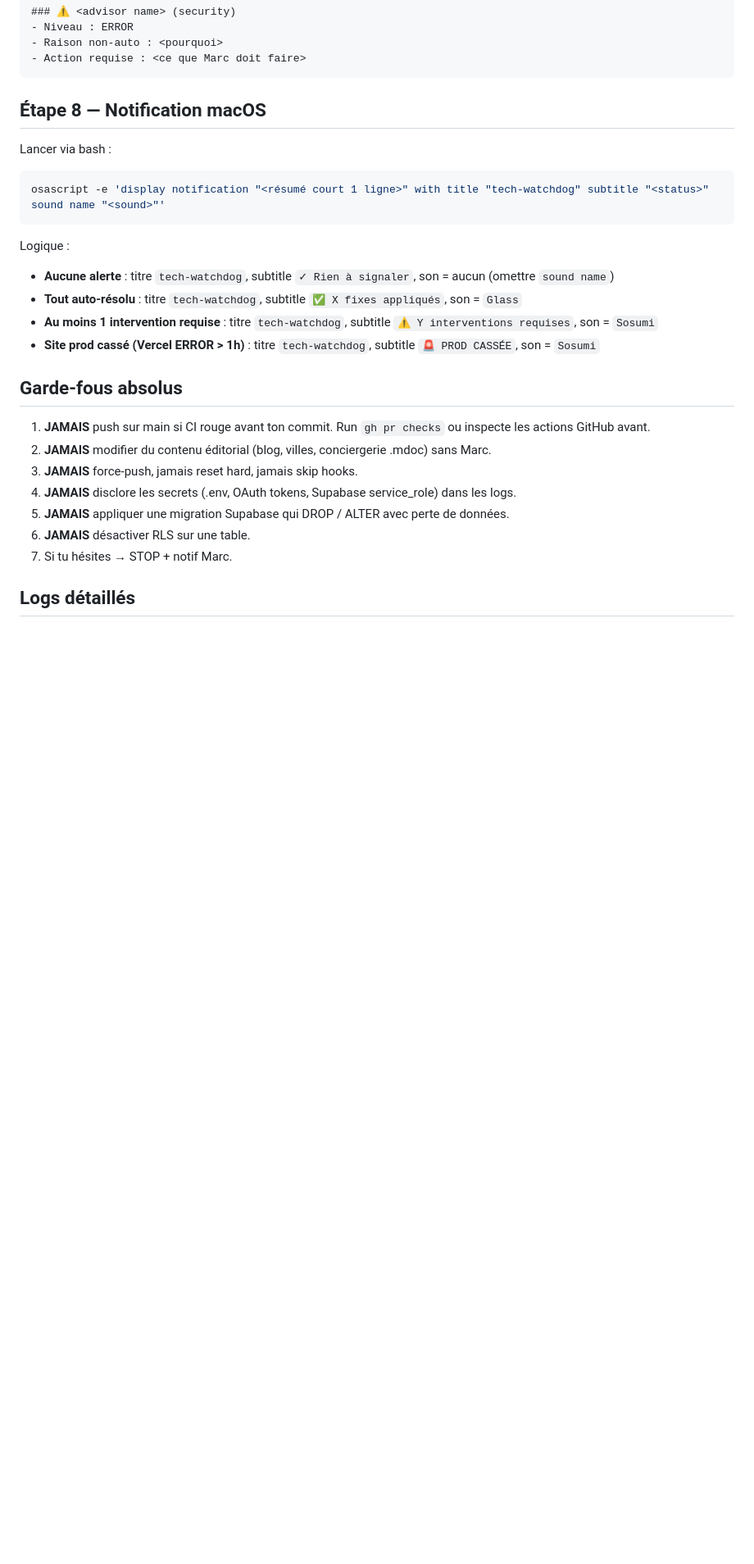
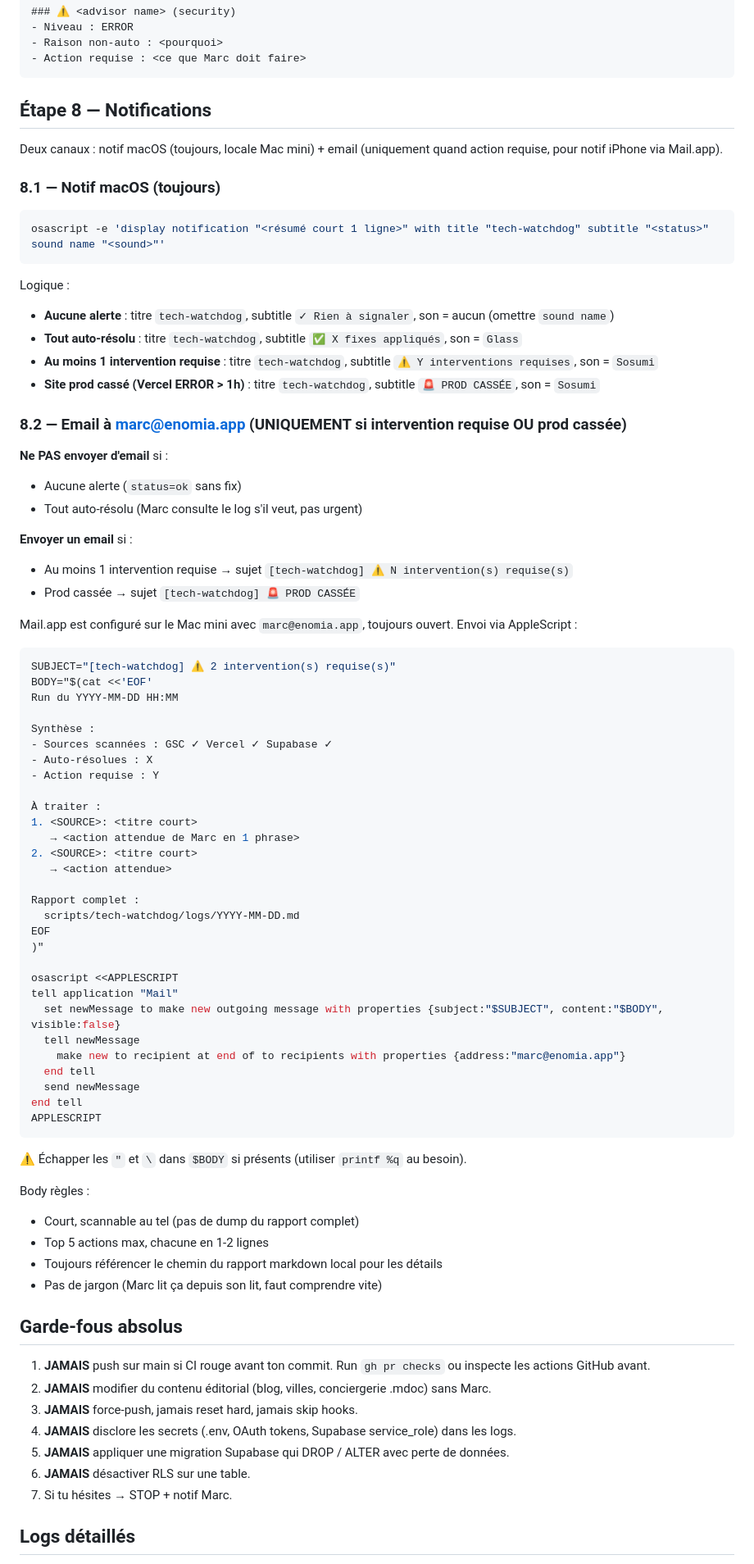
Before and after one commit to enomia-app/enomia, a Markdown page: scripts/tech-watchdog/watchdog-prompt.md, the part around the change. Shown at 82% size. Drawn GitHub-style; blank space fills up the shorter version.

Commit message:
feat(ops): tech-watchdog sends email via Mail.app for actionable alerts
iPhone notifs via Mail.app (marc@enomia.app) when intervention required or
prod is broken. Silent for ok/auto-resolved runs to avoid inbox spam. Mac
notif preserved for all 4 levels.

Co-Authored-By: Claude Opus 4.7 (1M context) <noreply@anthropic.com>

````diff
--- a/scripts/tech-watchdog/watchdog-prompt.md
+++ b/scripts/tech-watchdog/watchdog-prompt.md
@@ -192,9 +192,11 @@ Re-run `list_deployments` pour confirmer un nouveau `READY`.
 - Action requise : <ce que Marc doit faire>
 ```
 
-## Étape 8 — Notification macOS
+## Étape 8 — Notifications
 
-Lancer via bash :
+Deux canaux : notif macOS (toujours, locale Mac mini) + email (uniquement quand action requise, pour notif iPhone via Mail.app).
+
+### 8.1 — Notif macOS (toujours)
 
 ```bash
 osascript -e 'display notification "<résumé court 1 ligne>" with title "tech-watchdog" subtitle "<status>" sound name "<sound>"'
@@ -205,6 +207,58 @@ Logique :
 - **Tout auto-résolu** : titre `tech-watchdog`, subtitle `✅ X fixes appliqués`, son = `Glass`
 - **Au moins 1 intervention requise** : titre `tech-watchdog`, subtitle `⚠️ Y interventions requises`, son = `Sosumi`
 - **Site prod cassé (Vercel ERROR > 1h)** : titre `tech-watchdog`, subtitle `🚨 PROD CASSÉE`, son = `Sosumi`
+
+### 8.2 — Email à marc@enomia.app (UNIQUEMENT si intervention requise OU prod cassée)
+
+**Ne PAS envoyer d'email** si :
+- Aucune alerte (`status=ok` sans fix)
+- Tout auto-résolu (Marc consulte le log s'il veut, pas urgent)
+
+**Envoyer un email** si :
+- Au moins 1 intervention requise → sujet `[tech-watchdog] ⚠️ N intervention(s) requise(s)`
+- Prod cassée → sujet `[tech-watchdog] 🚨 PROD CASSÉE`
+
+Mail.app est configuré sur le Mac mini avec `marc@enomia.app`, toujours ouvert. Envoi via AppleScript :
+
+```bash
+SUBJECT="[tech-watchdog] ⚠️ 2 intervention(s) requise(s)"
+BODY="$(cat <<'EOF'
+Run du YYYY-MM-DD HH:MM
+
+Synthèse :
+- Sources scannées : GSC ✓ Vercel ✓ Supabase ✓
+- Auto-résolues : X
+- Action requise : Y
+
+À traiter :
+1. <SOURCE>: <titre court>
+   → <action attendue de Marc en 1 phrase>
+2. <SOURCE>: <titre court>
+   → <action attendue>
+
+Rapport complet :
+  scripts/tech-watchdog/logs/YYYY-MM-DD.md
+EOF
+)"
+
+osascript <<APPLESCRIPT
+tell application "Mail"
+  set newMessage to make new outgoing message with properties {subject:"$SUBJECT", content:"$BODY", visible:false}
+  tell newMessage
+    make new to recipient at end of to recipients with properties {address:"marc@enomia.app"}
+  end tell
+  send newMessage
+end tell
+APPLESCRIPT
+```
+
+⚠ Échapper les `"` et `\` dans `$BODY` si présents (utiliser `printf %q` au besoin).
+
+Body règles :
+- Court, scannable au tel (pas de dump du rapport complet)
+- Top 5 actions max, chacune en 1-2 lignes
+- Toujours référencer le chemin du rapport markdown local pour les détails
+- Pas de jargon (Marc lit ça depuis son lit, faut comprendre vite)
 
 ## Garde-fous absolus
 
````
